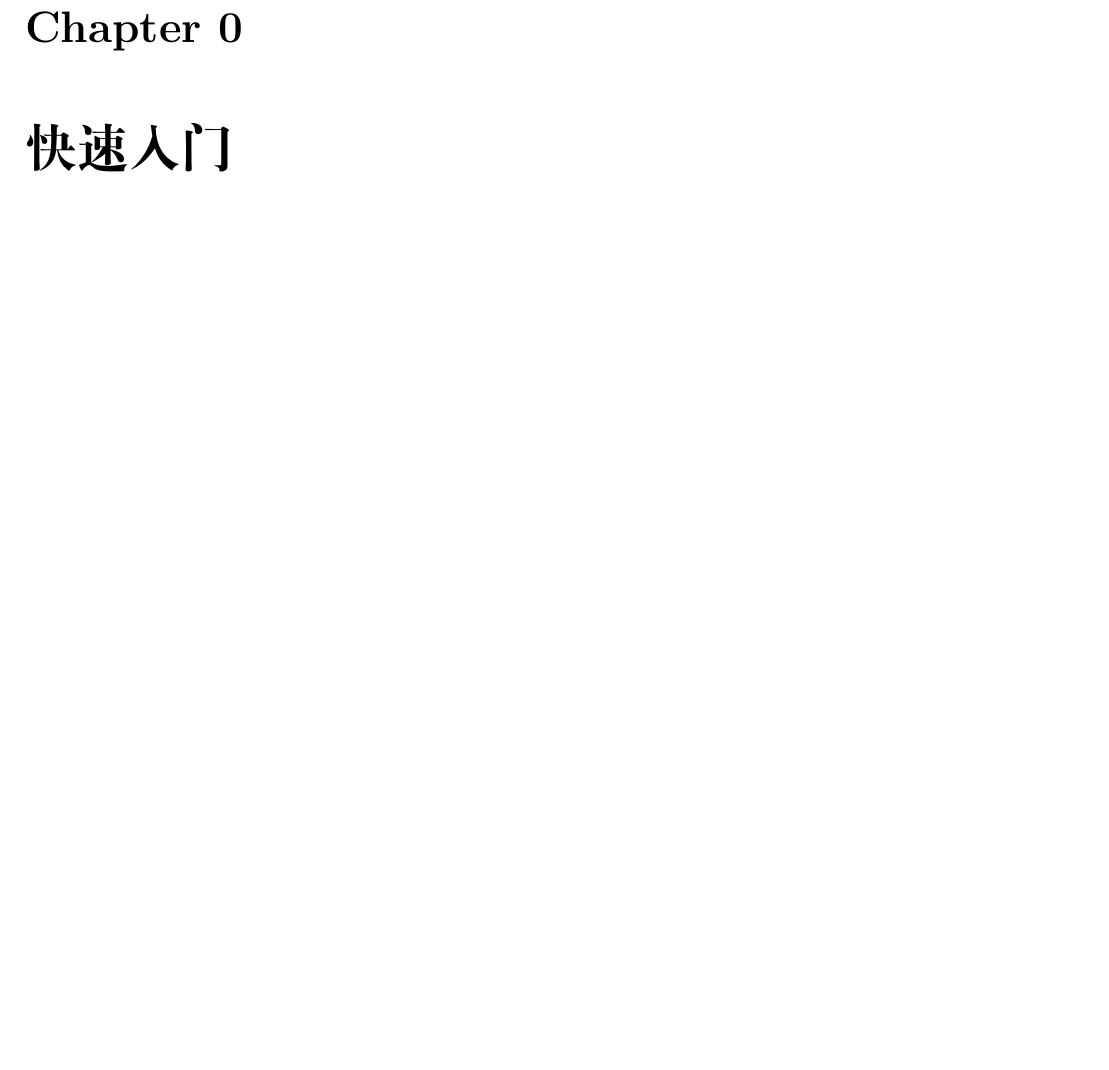
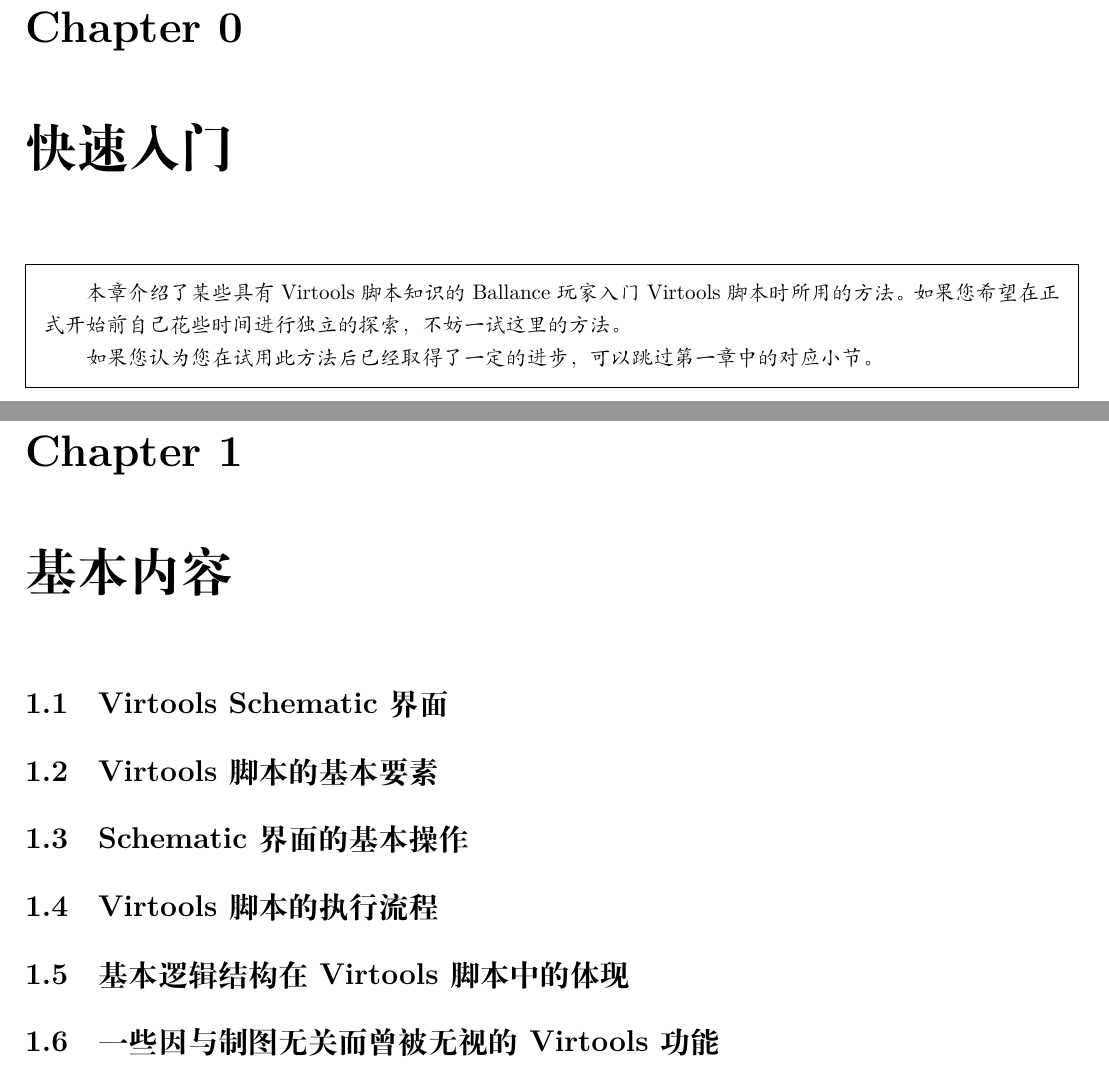
Before and after one commit to BearKidsTeam/A-Peek-Into-Virtools-Scripting, a LaTeX book (main.tex, which reads chapter0/chap0.tex, chapter1/chap1.tex, chapter1/section1/sect1.tex): part of page 4 of 4 before the commit and two parts of pages 4 and 5 of 7 after it, the two joined at a grey line, cut so that both start at the same text, the shorter picture padded with empty space. Compiled offline with XeLaTeX.

Commit message:
Base structure and initial work on chapter 0.

```diff
--- a/chapter0/chap0.tex
+++ b/chapter0/chap0.tex
@@ -1 +1,10 @@
 \chapter{快速入门}
+\begin{framed}
+\CJKfamily{zhkai}
+本章介绍了某些具有 Virtools 脚本知识的 Ballance 玩家入门 Virtools
+脚本时所用的方法。如果您希望在正式开始前自己花些时间进行独立的探索，
+不妨一试这里的方法。
+\par
+如果您认为您在试用此方法后已经取得了一定的进步，
+可以跳过第一章中的对应小节。
+\end{framed}
--- /dev/null
+++ b/chapter1/chap1.tex
@@ -0,0 +1,7 @@
+\chapter{基本内容}
+\input chapter1/section1/sect1.tex
+\input chapter1/section2/sect2.tex
+\input chapter1/section3/sect3.tex
+\input chapter1/section4/sect4.tex
+\input chapter1/section5/sect5.tex
+\input chapter1/section6/sect6.tex
--- /dev/null
+++ b/chapter1/section1/sect1.tex
@@ -0,0 +1 @@
+\section{Virtools Schematic 界面}
--- /dev/null
+++ b/chapter1/section2/sect2.tex
@@ -0,0 +1 @@
+\section{Virtools 脚本的基本要素}
--- /dev/null
+++ b/chapter1/section3/sect3.tex
@@ -0,0 +1 @@
+\section{Schematic 界面的基本操作}
--- /dev/null
+++ b/chapter1/section4/sect4.tex
@@ -0,0 +1 @@
+\section{Virtools 脚本的执行流程}
--- /dev/null
+++ b/chapter1/section5/sect5.tex
@@ -0,0 +1 @@
+\section{基本逻辑结构在 Virtools 脚本中的体现}
--- /dev/null
+++ b/chapter1/section6/sect6.tex
@@ -0,0 +1 @@
+\section{一些因与制图无关而曾被无视的 Virtools 功能}
--- a/main.tex
+++ b/main.tex
@@ -2,6 +2,7 @@
 \usepackage[cm]{fullpage}
 \usepackage[UTF8]{ctex}
 \usepackage{graphicx}
+\usepackage{framed}
 \usepackage[pdfborder={0 0 0}]{hyperref}
 \setcounter{chapter}{-1}
 
```
Also changed, not shown: chapter2/chap2.tex (added, +1 -0 lines), chapter3/chap3.tex (added, +4 -0 lines), chapter3/section1/sect1.tex (added, +1 -0 lines), chapter3/section2/sect2.tex (added, +1 -0 lines), chapter3/section3/sect3.tex (added, +1 -0 lines), main.tex (3 more changed lines).
